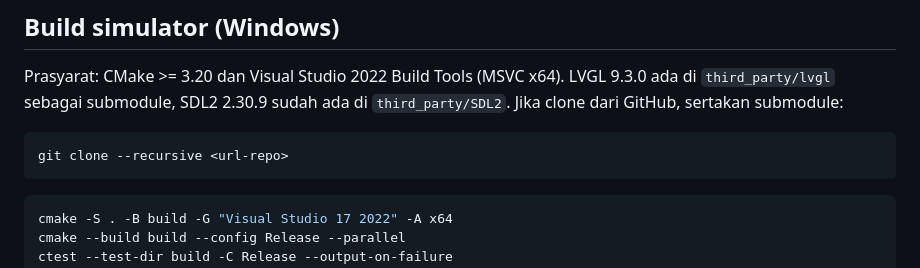
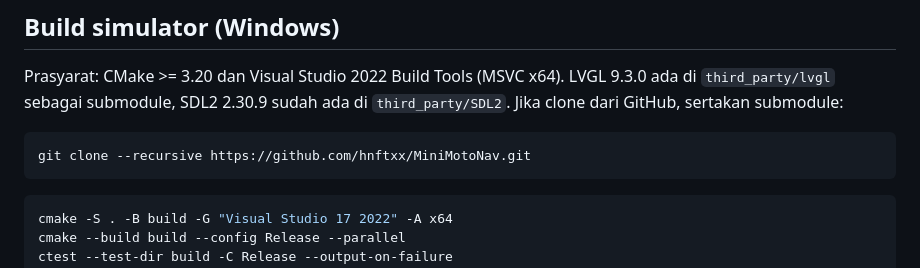
Before and after one commit to hnftxx/MiniMotoNav, a Markdown page: README.md, the part around the change. Drawn GitHub-style.

Commit message:
docs: point clone instructions at the public repository

````diff
--- a/README.md
+++ b/README.md
@@ -42,7 +42,7 @@ LVGL 9.3.0 ada di `third_party/lvgl` sebagai submodule, SDL2 2.30.9 sudah ada di
 `third_party/SDL2`. Jika clone dari GitHub, sertakan submodule:
 
 ```powershell
-git clone --recursive <url-repo>
+git clone --recursive https://github.com/hnftxx/MiniMotoNav.git
 ```
 
 ```powershell
````
